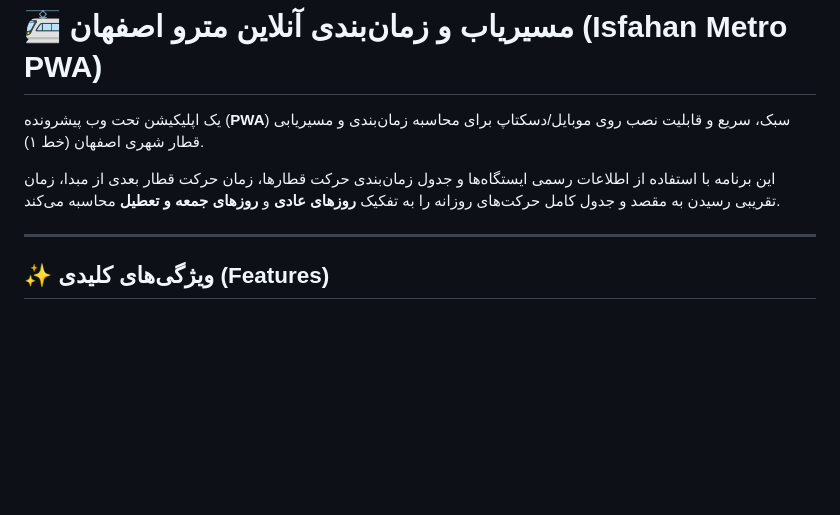
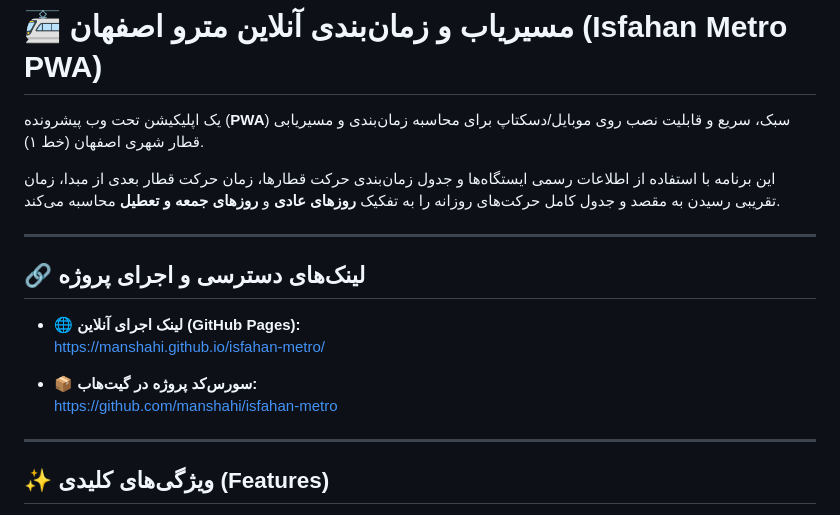
Before and after one commit to manshahi/isfahan-metro, a Markdown page: README.md, the part around the change. Rendered like a GitHub page; blank space fills up the shorter version.

```diff
--- a/README.md
+++ b/README.md
@@ -3,6 +3,16 @@
 یک اپلیکیشن تحت وب پیشرونده (**PWA**) سبک، سریع و قابلیت نصب روی موبایل/دسکتاپ برای محاسبه زمان‌بندی و مسیریابی قطار شهری اصفهان (خط ۱).
 
 این برنامه با استفاده از اطلاعات رسمی ایستگاه‌ها و جدول زمان‌بندی حرکت قطارها، زمان حرکت قطار بعدی از مبدا، زمان تقریبی رسیدن به مقصد و جدول کامل حرکت‌های روزانه را به تفکیک **روزهای عادی** و **روزهای جمعه و تعطیل** محاسبه می‌کند.
+
+---
+
+## 🔗 لینک‌های دسترسی و اجرای پروژه
+
+- 🌐 **لینک اجرای آنلاین (GitHub Pages):**
+  [https://manshahi.github.io/isfahan-metro/](https://manshahi.github.io/isfahan-metro/)
+
+- 📦 **سورس‌کد پروژه در گیت‌هاب:**
+  [https://github.com/manshahi/isfahan-metro](https://github.com/manshahi/isfahan-metro)
 
 ---
 
```
